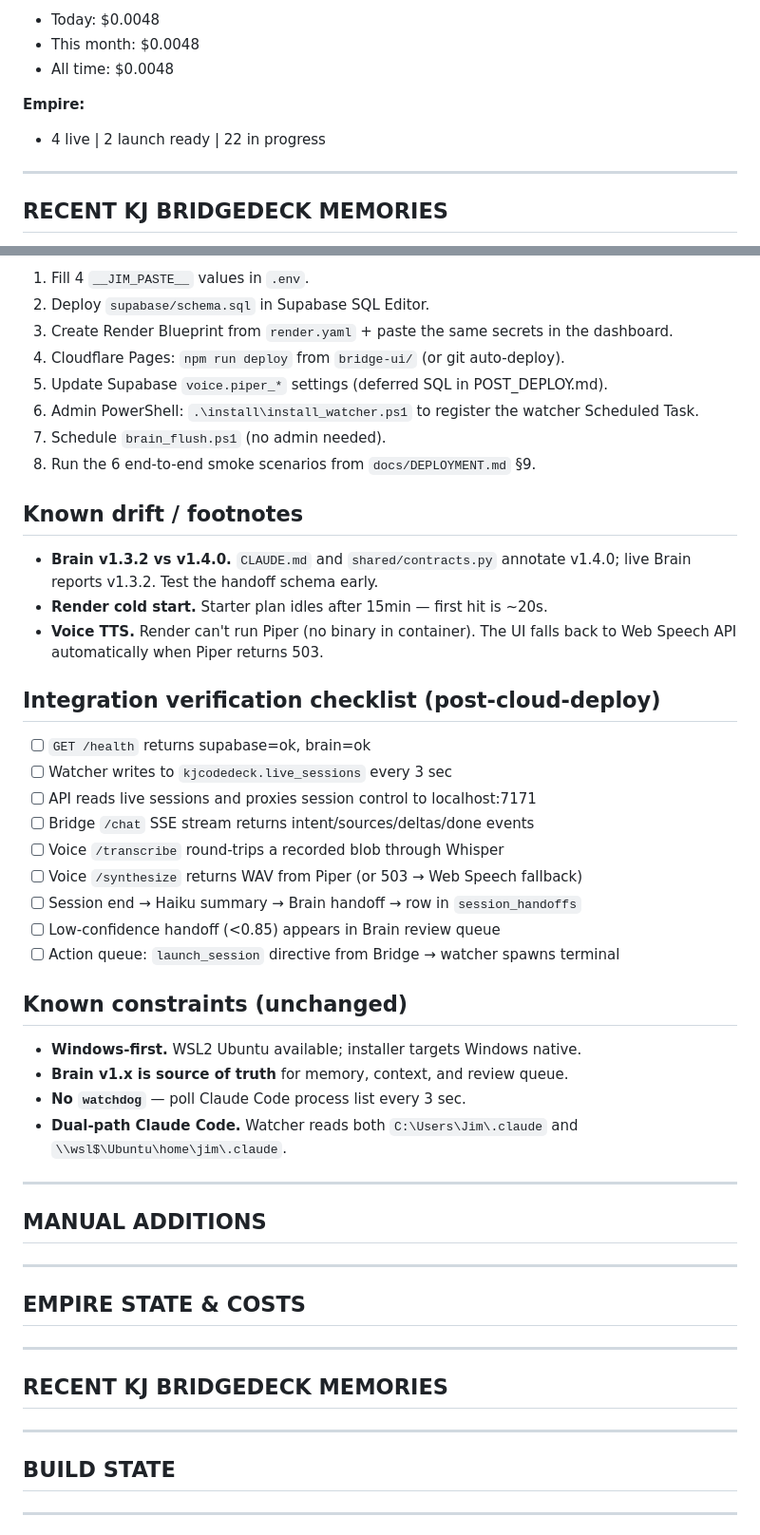
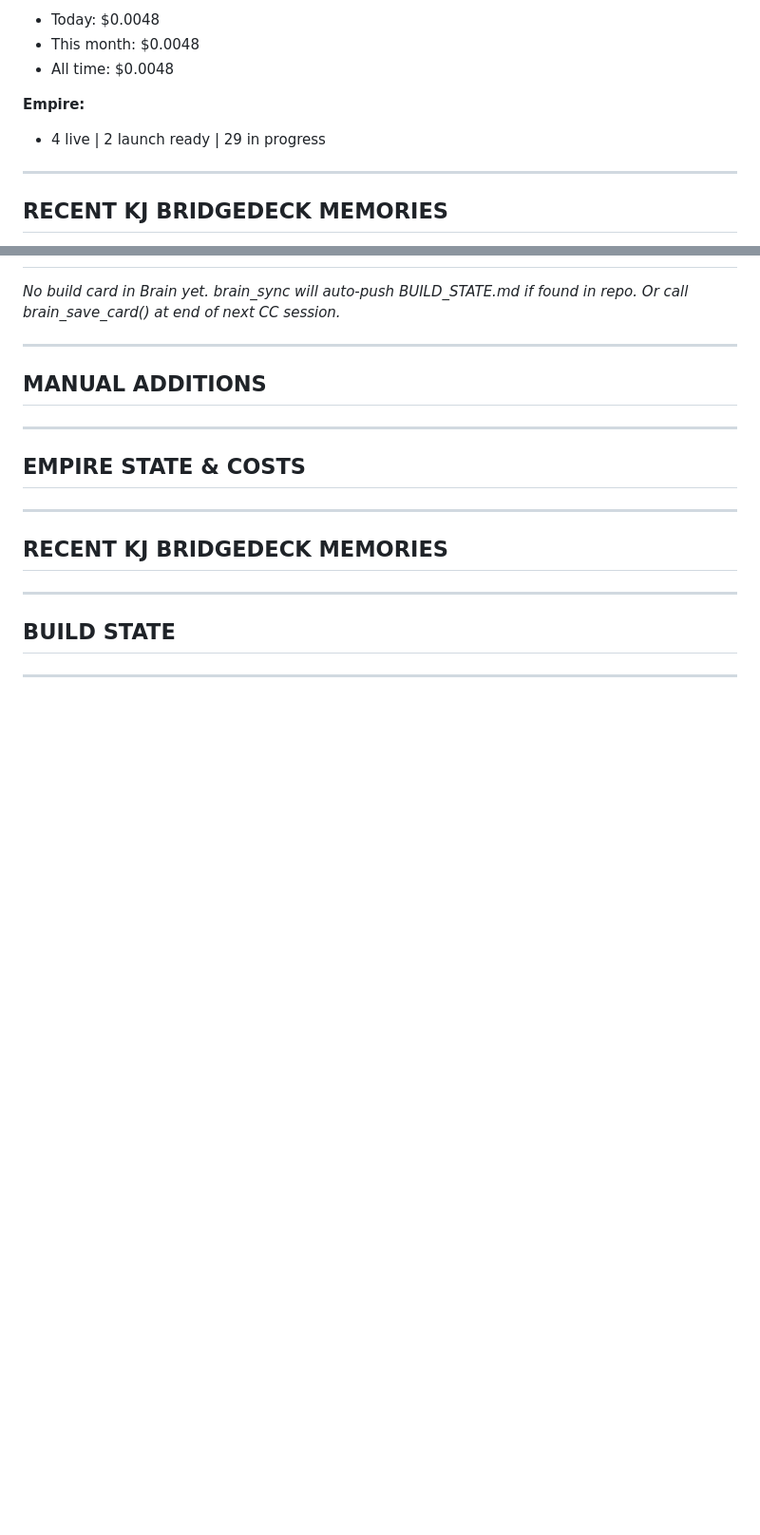
Before and after one commit to jharriGH/kj-bridgedeck, a Markdown page: CLAUDE.md, 2 parts joined by grey strips. Shown at 95% size. Drawn GitHub-style; blank space fills up the shorter version.

Commit message:
chore: brain_sync [STATUS, EMPIRE_STATE, BUILD_STATE] 2026-07-31

```diff
--- a/CLAUDE.md
+++ b/CLAUDE.md
@@ -336,7 +363,7 @@ verified landed" ONLY if every read-back above passed.
 - All time: $0.0048
 
 **Empire:**
-- 4 live | 2 launch ready | 22 in progress
+- 4 live | 2 launch ready | 29 in progress
 <!-- BRAIN-SYNC:END:EMPIRE_STATE -->
 
 ---
@@ -419,42 +387,6 @@ See `docs/POST_DEPLOY.md`. Summary:
-1. Fill 4 `__JIM_PASTE__` values in `.env`.
-2. Deploy `supabase/schema.sql` in Supabase SQL Editor.
-3. Create Render Blueprint from `render.yaml` + paste the same secrets in
-   the dashboard.
-4. Cloudflare Pages: `npm run deploy` from `bridge-ui/` (or git auto-deploy).
-5. Update Supabase `voice.piper_*` settings (deferred SQL in POST_DEPLOY.md).
-6. Admin PowerShell: `.\install\install_watcher.ps1` to register the
-   watcher Scheduled Task.
-7. Schedule `brain_flush.ps1` (no admin needed).
-8. Run the 6 end-to-end smoke scenarios from `docs/DEPLOYMENT.md` §9.
-
-## Known drift / footnotes
-
-- **Brain v1.3.2 vs v1.4.0.** `CLAUDE.md` and `shared/contracts.py` annotate
-  v1.4.0; live Brain reports v1.3.2. Test the handoff schema early.
-- **Render cold start.** Starter plan idles after 15min — first hit is ~20s.
-- **Voice TTS.** Render can't run Piper (no binary in container). The UI
-  falls back to Web Speech API automatically when Piper returns 503.
-
-## Integration verification checklist (post-cloud-deploy)
-
-- [ ] `GET /health` returns supabase=ok, brain=ok
-- [ ] Watcher writes to `kjcodedeck.live_sessions` every 3 sec
-- [ ] API reads live sessions and proxies session control to localhost:7171
-- [ ] Bridge `/chat` SSE stream returns intent/sources/deltas/done events
-- [ ] Voice `/transcribe` round-trips a recorded blob through Whisper
-- [ ] Voice `/synthesize` returns WAV from Piper (or 503 → Web Speech fallback)
-- [ ] Session end → Haiku summary → Brain handoff → row in `session_handoffs`
-- [ ] Low-confidence handoff (<0.85) appears in Brain review queue
-- [ ] Action queue: `launch_session` directive from Bridge → watcher spawns terminal
-
-## Known constraints (unchanged)
-
-- **Windows-first.** WSL2 Ubuntu available; installer targets Windows native.
-- **Brain v1.x is source of truth** for memory, context, and review queue.
-- **No `watchdog`** — poll Claude Code process list every 3 sec.
-- **Dual-path Claude Code.** Watcher reads both
-  `C:\Users\Jim\.claude` and `\\wsl$\Ubuntu\home\jim\.claude`.
-
+*No build card in Brain yet.*
+*brain_sync will auto-push BUILD_STATE.md if found in repo.*
+*Or call brain_save_card() at end of next CC session.*
 <!-- BRAIN-SYNC:END:BUILD_STATE -->
 
 ---
```
Also changed, not shown: other parts of CLAUDE.md (+30 -62 lines).
